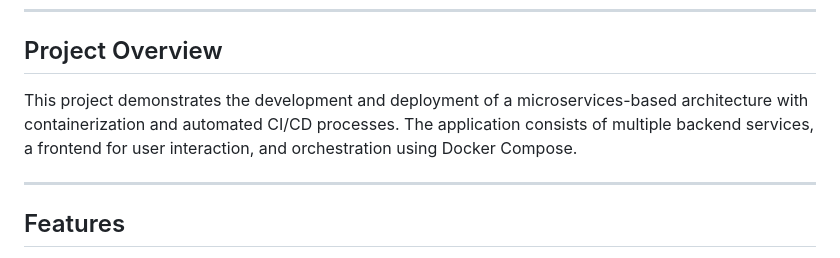
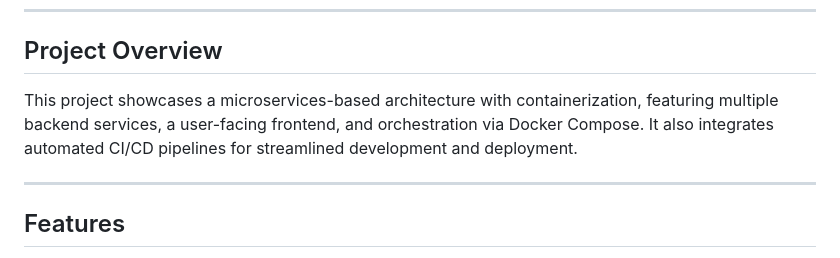
Before and after one commit to jeevan-v8/devops_microservices, a Markdown page: README.md, the part around the change. GitHub-like rendering.

```diff
--- a/README.md
+++ b/README.md
@@ -15,7 +15,7 @@ This repository showcases a microservices architecture with backend services, a
 
 ## Project Overview
 
-This project demonstrates the development and deployment of a microservices-based architecture with containerization and automated CI/CD processes. The application consists of multiple backend services, a frontend for user interaction, and orchestration using Docker Compose.
+This project showcases a microservices-based architecture with containerization, featuring multiple backend services, a user-facing frontend, and orchestration via Docker Compose. It also integrates automated CI/CD pipelines for streamlined development and deployment.
 
 ---
 
```
